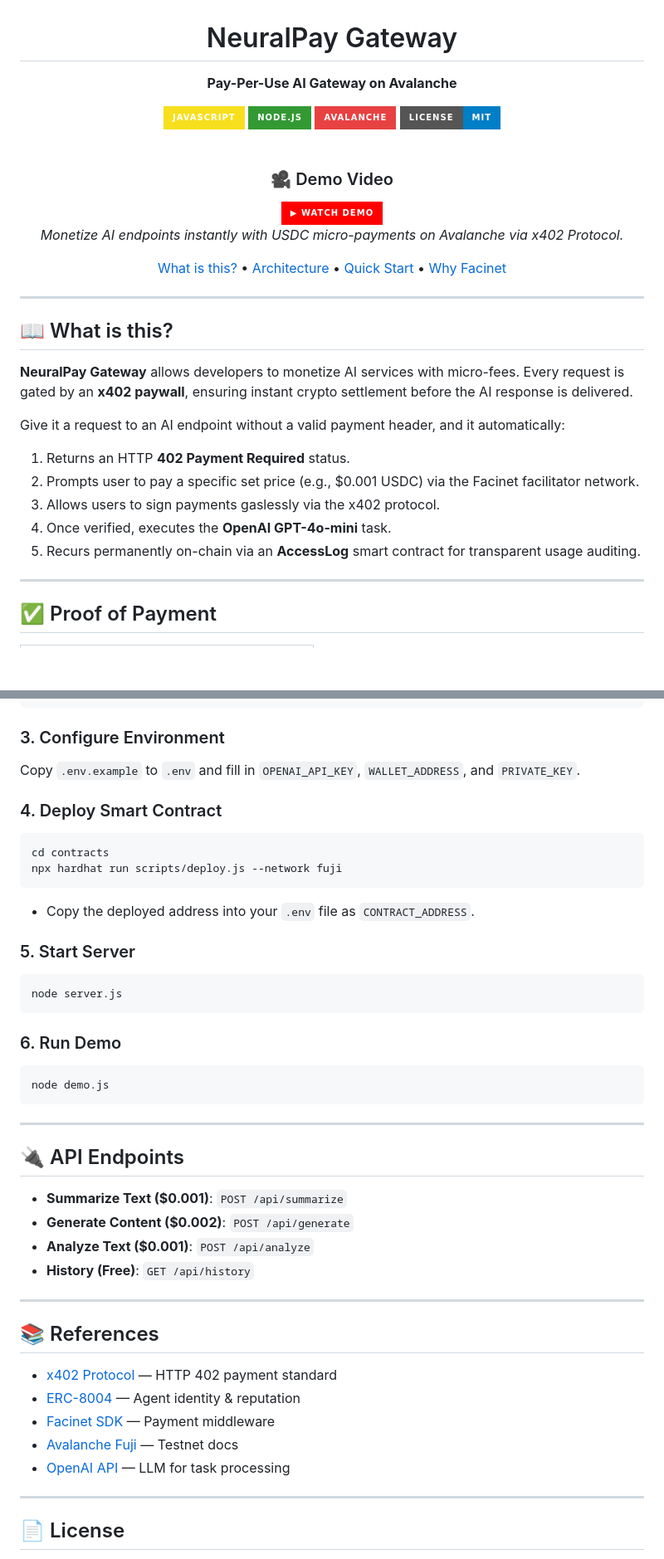
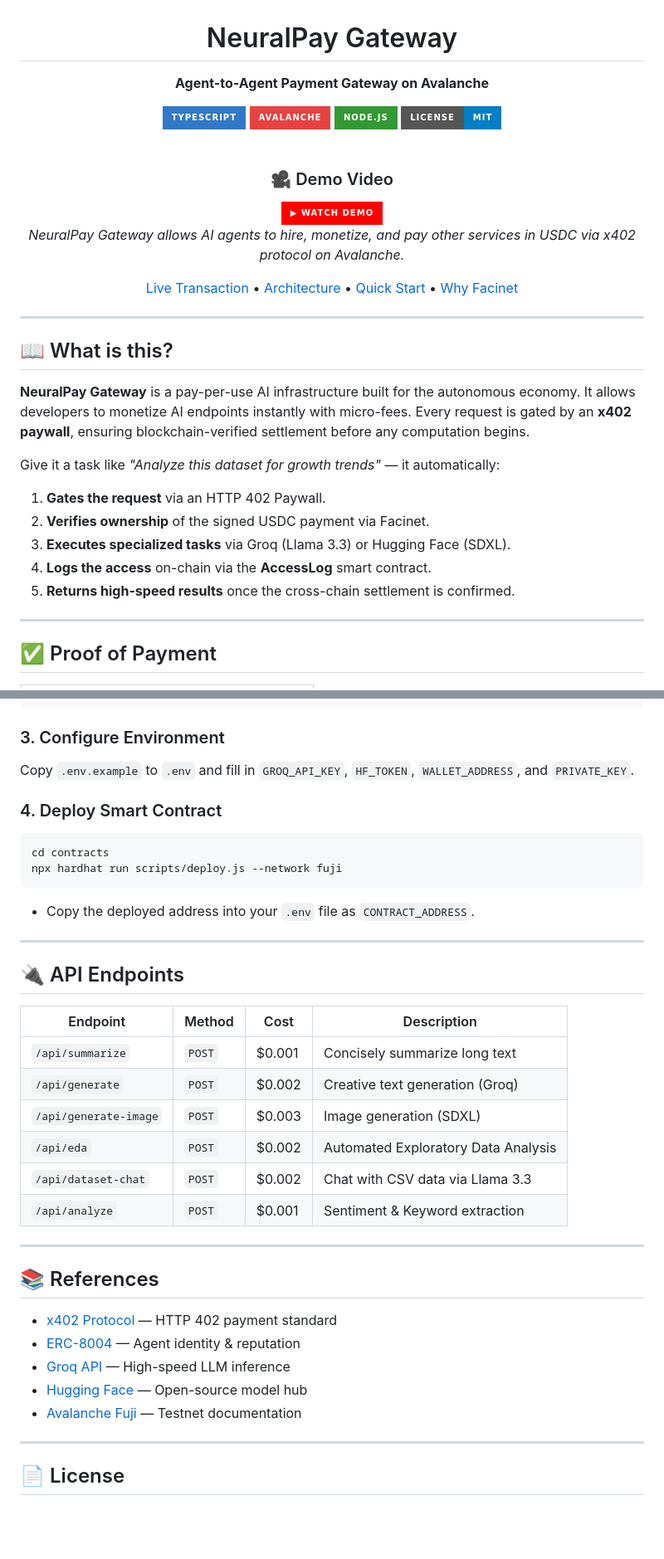
Before and after one commit to sohansarkar07/MMM, a Markdown page: README.md, 2 parts joined by grey strips. Shown at 83% size. Drawn GitHub-style; badges without logos; blank space fills up the shorter version.

````diff
--- a/README.md
+++ b/README.md
@@ -1,10 +1,10 @@
 <div align="center">
   <h1>NeuralPay Gateway</h1>
-  <p><b>Pay-Per-Use AI Gateway on Avalanche</b></p>
+  <p><b>Agent-to-Agent Payment Gateway on Avalanche</b></p>
 
-  <img src="https://img.shields.io/badge/JAVASCRIPT-f7df1e?style=for-the-badge&logo=javascript&logoColor=black" alt="JavaScript" />
+  <img src="https://img.shields.io/badge/TYPESCRIPT-3178C6?style=for-the-badge&logo=typescript&logoColor=white" alt="TypeScript" />
+  <img src="https://img.shields.io/badge/AVALANCHE-E84142?style=for-the-badge&logo=avalanche&logoColor=white" alt="Avalanche" />
   <img src="https://img.shields.io/badge/NODE.JS-339933?style=for-the-badge&logo=nodedotjs&logoColor=white" alt="Node.js" />
-  <img src="https://img.shields.io/badge/AVALANCHE-E84142?style=for-the-badge&logo=avalanche&logoColor=white" alt="Avalanche" />
   <img src="https://img.shields.io/badge/LICENSE-MIT-blue?style=for-the-badge" alt="License" />
 
   <br />
@@ -13,10 +13,10 @@
   <h3>🎥 Demo Video</h3>
   <a href="#"><img src="https://img.shields.io/badge/▶_WATCH_DEMO-FF0000?style=for-the-badge&logo=youtube&logoColor=white" alt="Watch Demo" /></a>
   <br />
-  <p><i>Monetize AI endpoints instantly with USDC micro-payments on Avalanche via x402 Protocol.</i></p>
+  <p><i>NeuralPay Gateway allows AI agents to hire, monetize, and pay other services in USDC via x402 protocol on Avalanche.</i></p>
 
   <p>
-    <a href="#-what-is-this">What is this?</a> •
+    <a href="#-proof-of-payment">Live Transaction</a> •
     <a href="#%EF%B8%8F-architecture">Architecture</a> •
     <a href="#-setup--api-usage">Quick Start</a> •
     <a href="#-why-facinet-sdk">Why Facinet</a>
@@ -27,15 +27,15 @@
 
 ## 📖 What is this?
 
-**NeuralPay Gateway** allows developers to monetize AI services with micro-fees. Every request is gated by an **x402 paywall**, ensuring instant crypto settlement before the AI response is delivered.
+**NeuralPay Gateway** is a pay-per-use AI infrastructure built for the autonomous economy. It allows developers to monetize AI endpoints instantly with micro-fees. Every request is gated by an **x402 paywall**, ensuring blockchain-verified settlement before any computation begins.
 
-Give it a request to an AI endpoint without a valid payment header, and it automatically:
+Give it a task like *"Analyze this dataset for growth trends"* — it automatically:
 
-1. Returns an HTTP **402 Payment Required** status.
-2. Prompts user to pay a specific set price (e.g., $0.001 USDC) via the Facinet facilitator network.
-3. Allows users to sign payments gaslessly via the x402 protocol.
-4. Once verified, executes the **OpenAI GPT-4o-mini** task.
-5. Recurs permanently on-chain via an **AccessLog** smart contract for transparent usage auditing.
+1. **Gates the request** via an HTTP 402 Paywall.
+2. **Verifies ownership** of the signed USDC payment via Facinet.
+3. **Executes specialized tasks** via Groq (Llama 3.3) or Hugging Face (SDXL).
+4. **Logs the access** on-chain via the **AccessLog** smart contract.
+5. **Returns high-speed results** once the cross-chain settlement is confirmed.
 
 ---
 
@@ -216,7 +219,7 @@ cd contracts && npm install
 ```
 
 ### 3. Configure Environment
-Copy `.env.example` to `.env` and fill in `OPENAI_API_KEY`, `WALLET_ADDRESS`, and `PRIVATE_KEY`.
+Copy `.env.example` to `.env` and fill in `GROQ_API_KEY`, `HF_TOKEN`, `WALLET_ADDRESS`, and `PRIVATE_KEY`.
 
 ### 4. Deploy Smart Contract
 ```bash
@@ -225,24 +228,18 @@ npx hardhat run scripts/deploy.js --network fuji
 ```
 - Copy the deployed address into your `.env` file as `CONTRACT_ADDRESS`.
 
-### 5. Start Server
-```bash
-node server.js
-```
-
-### 6. Run Demo
-```bash
-node demo.js
-```
-
 ---
 
 ## 🔌 API Endpoints
 
-- **Summarize Text ($0.001)**: `POST /api/summarize`
-- **Generate Content ($0.002)**: `POST /api/generate`
-- **Analyze Text ($0.001)**: `POST /api/analyze`
-- **History (Free)**: `GET /api/history`
+| Endpoint | Method | Cost | Description |
+| --- | --- | --- | --- |
+| `/api/summarize` | `POST` | $0.001 | Concisely summarize long text |
+| `/api/generate` | `POST` | $0.002 | Creative text generation (Groq) |
+| `/api/generate-image` | `POST` | $0.003 | Image generation (SDXL) |
+| `/api/eda` | `POST` | $0.002 | Automated Exploratory Data Analysis |
+| `/api/dataset-chat` | `POST` | $0.002 | Chat with CSV data via Llama 3.3 |
+| `/api/analyze` | `POST` | $0.001 | Sentiment & Keyword extraction |
 
 ---
 
@@ -250,9 +247,9 @@ node demo.js
 
 - [x402 Protocol](https://x402.org/) — HTTP 402 payment standard
 - [ERC-8004](https://eips.ethereum.org/EIPS/eip-8004) — Agent identity & reputation
-- [Facinet SDK](https://github.com/facinet) — Payment middleware
-- [Avalanche Fuji](https://docs.avax.network/) — Testnet docs
-- [OpenAI API](https://openai.com/api/) — LLM for task processing
+- [Groq API](https://groq.com/) — High-speed LLM inference
+- [Hugging Face](https://huggingface.co/) — Open-source model hub
+- [Avalanche Fuji](https://docs.avax.network/) — Testnet documentation
 
 ---
 
````
Also changed, not shown: other parts of README.md (+35 -32 lines).
